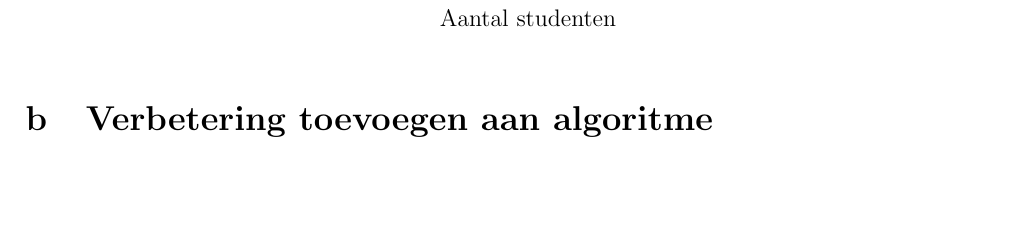
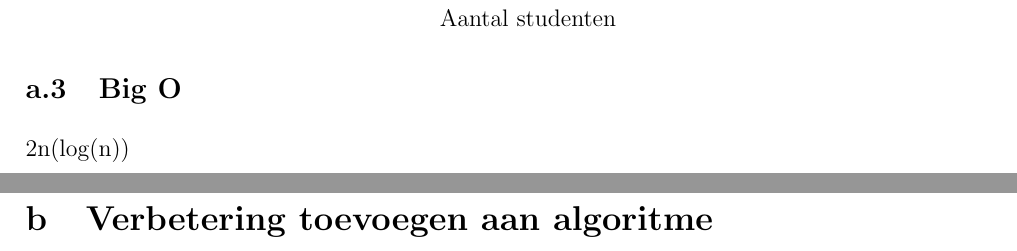
Before and after one commit to robertbakker/Sorting_Searching_Assignments, a LaTeX document (latex/practicum1.tex): part of page 4 of 5 before the commit and two parts of pages 4 and 5 of 6 after it, the two joined at a grey line, cut so that both start at the same text, the shorter picture padded with empty space. Compiled offline with pdfLaTeX.

```diff
--- a/latex/practicum1.tex
+++ b/latex/practicum1.tex
@@ -224,3 +223,13 @@
 \addplot+[smooth] coordinates
 {(10000, 32418821) (20000, 72854465) (40000, 152722902) (80000, 349821005) (160000, 770648150) };
 
+  \end{axis}
+\end{tikzpicture}
+
+\subsection{Big O}
+
+2n(log(n))
+%----------------------------------------------------------------------------------------
+%	Opdracht b
+%----------------------------------------------------------------------------------------
+\section{Verbetering toevoegen aan algoritme}
@@ -237,4 +248,3 @@
-\section{Verbetering toevoegen aan algoritme}
 
 %----------------------------------------------------------------------------------------
 %	Opdracht c
```
Also changed, not shown: latex/practicum1.pdf, latex/practicum1.tex (13 more changed lines), 4 other files.
